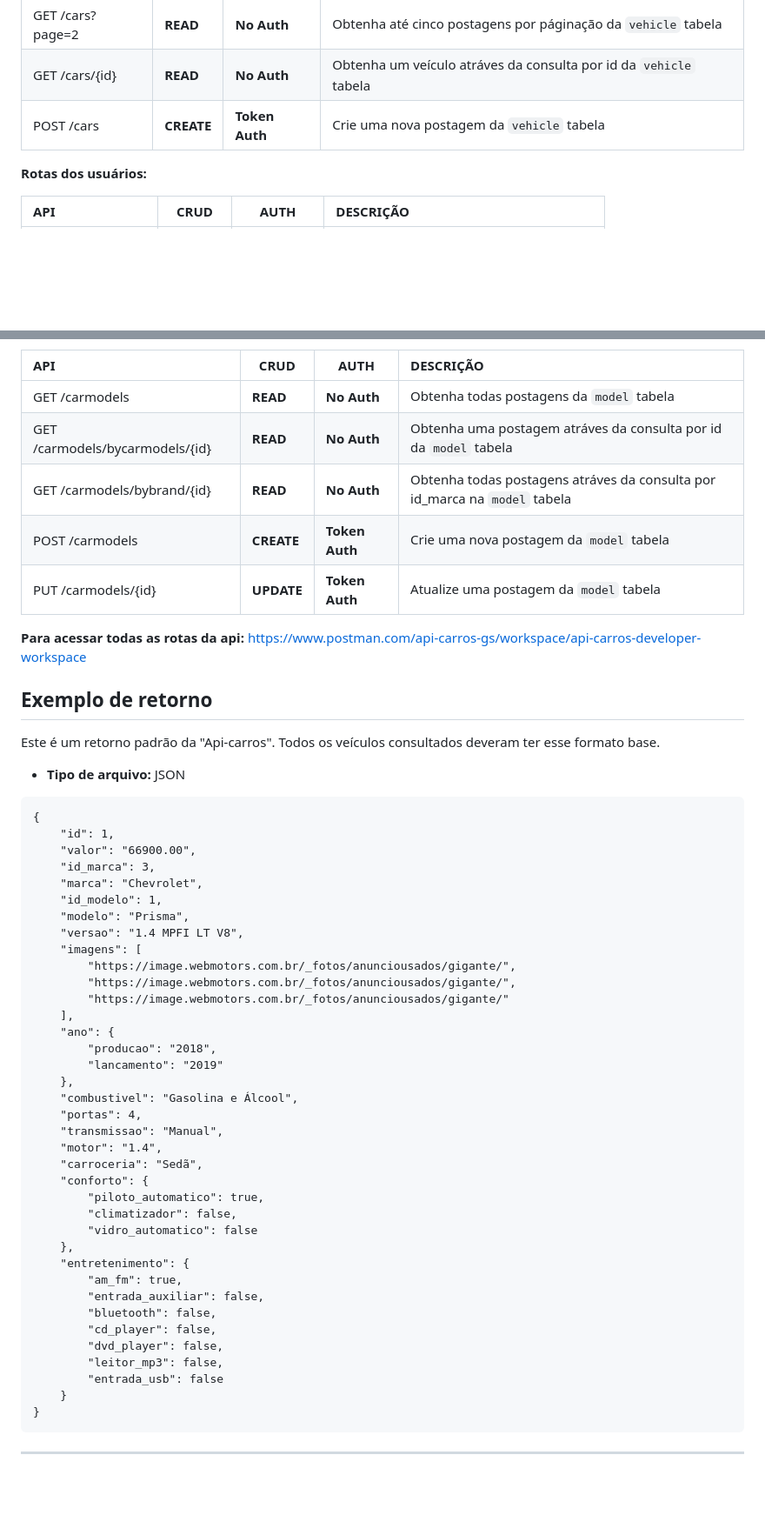
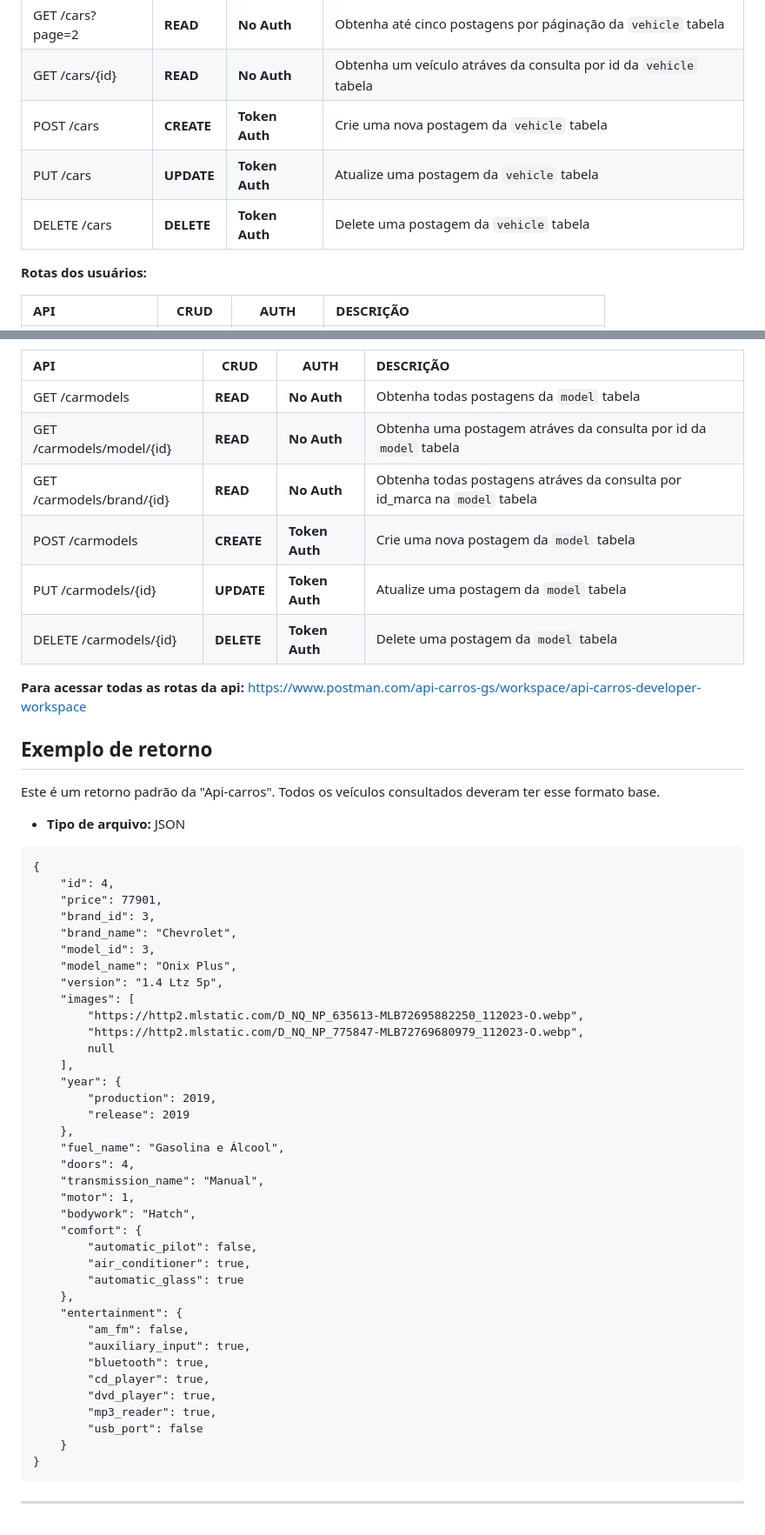
Before and after one commit to GustavoSachetto/Api-carros, a Markdown page: README.md, 2 parts joined by grey strips. Shown: that part at 87% size. GitHub-like rendering; blank space fills up the shorter version.

````diff
--- a/README.md
+++ b/README.md
@@ -44,6 +52,9 @@ __Rotas do veículo (carro):__
 | GET /cars?page=2   | __READ__       | __No Auth__        | Obtenha até cinco postagens por páginação da `vehicle` tabela               |
 | GET /cars/{id}     | __READ__       | __No Auth__        | Obtenha um veículo atráves da consulta por id da `vehicle` tabela           |
 | POST /cars         | __CREATE__     | __Token Auth__     | Crie uma nova postagem da `vehicle` tabela                                  |
+| PUT /cars          | __UPDATE__     | __Token Auth__     | Atualize uma postagem da `vehicle` tabela                                   |
+| DELETE /cars       | __DELETE__     | __Token Auth__     | Delete uma postagem da `vehicle` tabela                                     |
+
 
 __Rotas dos usuários:__
 
@@ -60,10 +71,11 @@ __Rotas dos modelos do veículo:__
 | API                              | CRUD           | AUTH               | DESCRIÇÃO                                                                      |
 | :----------         		   | -------------- | ------------------ | :--------------------------------------------------------------------------    |
 | GET /carmodels          	   | __READ__       | __No Auth__        | Obtenha todas postagens da `model` tabela                     	          |
-| GET /carmodels/bycarmodels/{id}  | __READ__       | __No Auth__        | Obtenha uma postagem atráves da consulta por id da `model` tabela             |
-| GET /carmodels/bybrand/{id}      | __READ__       | __No Auth__        | Obtenha todas postagens atráves da consulta por id_marca na `model` tabela    |
-| POST /carmodels                  | __CREATE__     | __Token Auth__     | Crie uma nova postagem da `model` tabela                                      |
-| PUT /carmodels/{id}              | __UPDATE__     | __Token Auth__     | Atualize uma postagem da `model` tabela                                       |
+| GET /carmodels/model/{id}        | __READ__       | __No Auth__        | Obtenha uma postagem atráves da consulta por id da `model` tabela              |
+| GET /carmodels/brand/{id}        | __READ__       | __No Auth__        | Obtenha todas postagens atráves da consulta por id_marca na `model` tabela     |
+| POST /carmodels                  | __CREATE__     | __Token Auth__     | Crie uma nova postagem da `model` tabela                                       |
+| PUT /carmodels/{id}              | __UPDATE__     | __Token Auth__     | Atualize uma postagem da `model` tabela                                        |
+| DELETE /carmodels/{id}           | __DELETE__     | __Token Auth__     | Delete uma postagem da `model` tabela                                          |
 
 __Para acessar todas as rotas da api:__ https://www.postman.com/api-carros-gs/workspace/api-carros-developer-workspace
 
@@ -73,41 +85,41 @@ Este é um retorno padrão da "Api-carros". Todos os veículos consultados dever
 
 ```
 {
-	"id": 1,
-	"valor": "66900.00",
-	"id_marca": 3,
-	"marca": "Chevrolet",
-	"id_modelo": 1,
-	"modelo": "Prisma",
-	"versao": "1.4 MPFI LT V8",
-	"imagens": [
-		"https://image.webmotors.com.br/_fotos/anunciousados/gigante/",
-		"https://image.webmotors.com.br/_fotos/anunciousados/gigante/",
-		"https://image.webmotors.com.br/_fotos/anunciousados/gigante/"
-	],
-	"ano": {
-		"producao": "2018",
-		"lancamento": "2019"
-	},
-	"combustivel": "Gasolina e Álcool",
-	"portas": 4,
-	"transmissao": "Manual",
-	"motor": "1.4",
-	"carroceria": "Sedã",
-	"conforto": {
-		"piloto_automatico": true,
-		"climatizador": false,
-		"vidro_automatico": false
-	},
-	"entretenimento": {
-		"am_fm": true,
-		"entrada_auxiliar": false,
-		"bluetooth": false,
-		"cd_player": false,
-		"dvd_player": false,
-		"leitor_mp3": false,
-		"entrada_usb": false
-	}
+    "id": 4,
+    "price": 77901,
+    "brand_id": 3,
+    "brand_name": "Chevrolet",
+    "model_id": 3,
+    "model_name": "Onix Plus",
+    "version": "1.4 Ltz 5p",
+    "images": [
+        "https://http2.mlstatic.com/D_NQ_NP_635613-MLB72695882250_112023-O.webp",
+        "https://http2.mlstatic.com/D_NQ_NP_775847-MLB72769680979_112023-O.webp",
+        null
+    ],
+    "year": {
+        "production": 2019,
+        "release": 2019
+    },
+    "fuel_name": "Gasolina e Álcool",
+    "doors": 4,
+    "transmission_name": "Manual",
+    "motor": 1,
+    "bodywork": "Hatch",
+    "comfort": {
+        "automatic_pilot": false,
+        "air_conditioner": true,
+        "automatic_glass": true
+    },
+    "entertainment": {
+        "am_fm": false,
+        "auxiliary_input": true,
+        "bluetooth": true,
+        "cd_player": true,
+        "dvd_player": true,
+        "mp3_reader": true,
+        "usb_port": false
+    }
 }
 ```
 
````
Also changed, not shown: other parts of README.md (+10 -2 lines).
